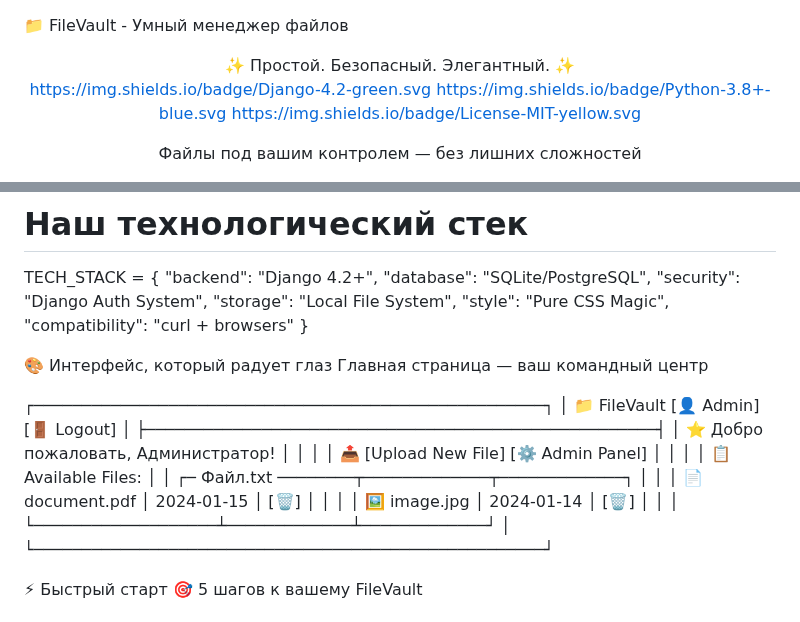
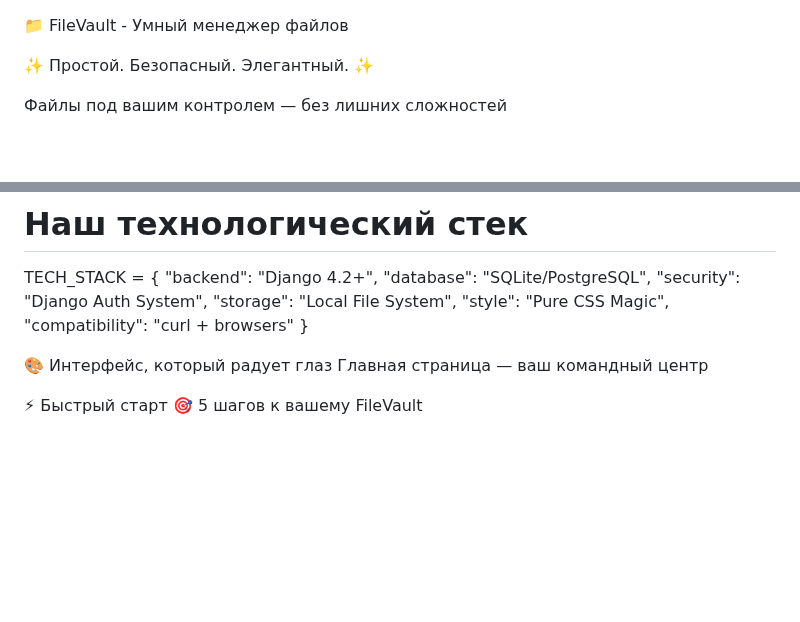
Before and after one commit to uuuggglllyyy/File-Manager---Django-Web-Application, a Markdown page: README.md, 2 parts joined by grey strips. GitHub-like rendering; blank space fills up the shorter version.

```diff
--- a/README.md
+++ b/README.md
@@ -3,8 +3,4 @@
 ✨ Простой. Безопасный. Элегантный. ✨
-
-https://img.shields.io/badge/Django-4.2-green.svg
-https://img.shields.io/badge/Python-3.8+-blue.svg
-https://img.shields.io/badge/License-MIT-yellow.svg
 
 Файлы под вашим контролем — без лишних сложностей
 
@@ -33,21 +28,6 @@ TECH_STACK = {
 
 🎨 Интерфейс, который радует глаз
 Главная страница — ваш командный центр
-
-<!-- Чистый, интуитивный дизайн -->
-┌─────────────────────────────────────────────────────┐
-│ 📁 FileVault                 [👤 Admin] [🚪 Logout] │
-├─────────────────────────────────────────────────────┤
-│ ⭐ Добро пожаловать, Администратор!                 │
-│                                                     │
-│ 📤 [Upload New File]    [⚙️ Admin Panel]           │
-│                                                     │
-│ 📋 Available Files:                                │
-│ ┌─ Файл.txt ────────┬─────────────┬─────────────┐  │
-│ │ 📄 document.pdf   │ 2024-01-15  │  [🗑️]       │  │
-│ │ 🖼️ image.jpg      │ 2024-01-14  │  [🗑️]       │  │
-│ └───────────────────┴─────────────┴─────────────┘  │
-└─────────────────────────────────────────────────────┘
 
 ⚡ Быстрый старт
 🎯 5 шагов к вашему FileVault
```
Also changed, not shown: other parts of README.md (+1 -2 lines).
